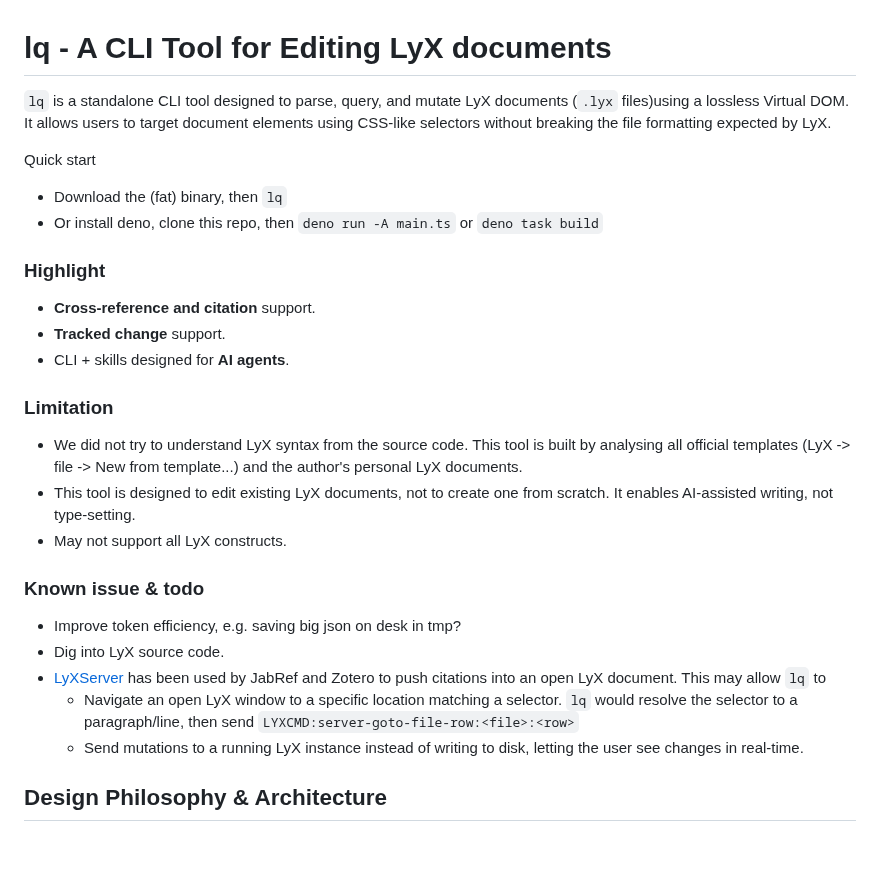
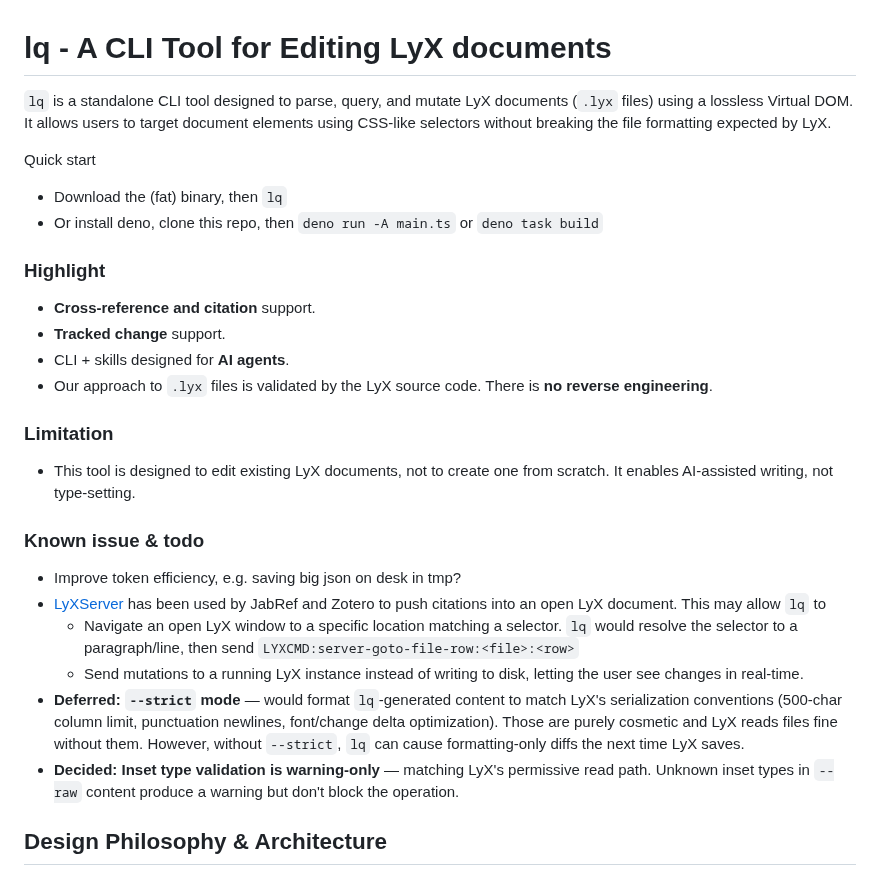
Before and after one commit to naivej/lq, a Markdown page: README.md, the part around the change. Drawn GitHub-style; blank space fills up the shorter version.

Commit message:
docs: update readme after deepdive into lyx source

```diff
--- a/README.md
+++ b/README.md
@@ -1,6 +1,6 @@
 # lq - A CLI Tool for Editing LyX documents
 
-`lq` is a standalone CLI tool designed to parse, query, and mutate LyX documents  (`.lyx` files)using a lossless Virtual DOM. It allows users to target document elements using CSS-like selectors without breaking the file formatting expected by LyX.
+`lq` is a standalone CLI tool designed to parse, query, and mutate LyX documents  (`.lyx` files) using a lossless Virtual DOM. It allows users to target document elements using CSS-like selectors without breaking the file formatting expected by LyX.
 
 Quick start
 - Download the (fat) binary, then `lq`
@@ -10,18 +10,19 @@ Quick start
 - **Cross-reference and citation** support.
 - **Tracked change** support.
 - CLI + skills designed for **AI agents**.
+- Our approach to `.lyx` files is validated by the LyX source code. There is **no reverse engineering**.
 
 ### Limitation
-- We did not try to understand LyX syntax from the source code. This tool is built by analysing all official templates (LyX -> file -> New from template...) and the author's personal LyX documents.
 - This tool is designed to edit existing LyX documents, not to create one from scratch. It enables AI-assisted writing, not type-setting.
-- May not support all LyX constructs.
 
 ### Known issue & todo
 - Improve token efficiency, e.g. saving big json on desk in tmp?
-- Dig into LyX source code.
 - [LyXServer](https://wiki.lyx.org/LyX/LyXServer#toc5) has been used by JabRef and Zotero to push citations into an open LyX document. This may allow `lq` to
   - Navigate an open LyX window to a specific location matching a selector. `lq` would resolve the selector to a paragraph/line, then send `LYXCMD:server-goto-file-row:<file>:<row>`
   - Send mutations to a running LyX instance instead of writing to disk, letting the user see changes in real-time.
+- **Deferred: `--strict` mode** — would format `lq`-generated content to match LyX's serialization conventions (500-char column limit, punctuation newlines, font/change delta optimization). Those are purely cosmetic and LyX reads files fine without them. However, without `--strict`, `lq` can cause formatting-only diffs the next time LyX saves.
+- **Decided: Inset type validation is warning-only** — matching LyX's permissive read path. Unknown inset types in `--raw` content produce a warning but don't block the operation.
+
 
 ## Design Philosophy & Architecture
 
```
